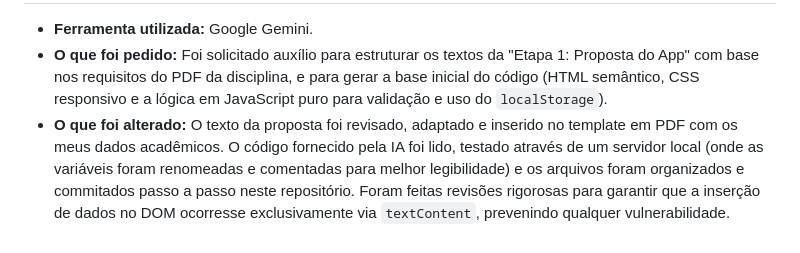
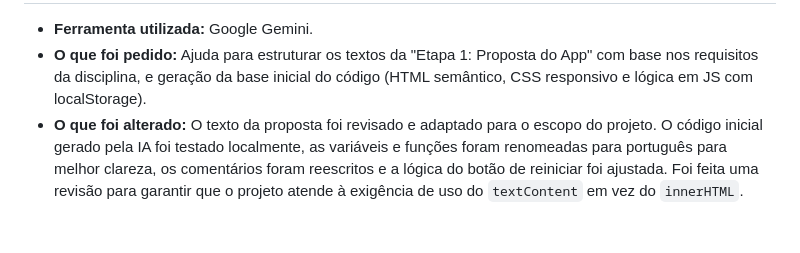
Before and after one commit to andersoncarvalhal-dev/QUIZ, a Markdown page: readme.md, the part around one of its changes. Rendered like a GitHub page.

```diff
--- a/readme.md
+++ b/readme.md
@@ -42,4 +44,4 @@ A imagem exibe as requisições (método GET) realizadas pelo navegador durante
 
 * **Ferramenta utilizada:** Google Gemini.
-* **O que foi pedido:** Foi solicitado auxílio para estruturar os textos da "Etapa 1: Proposta do App" com base nos requisitos do PDF da disciplina, e para gerar a base inicial do código (HTML semântico, CSS responsivo e a lógica em JavaScript puro para validação e uso do `localStorage`).
-* **O que foi alterado:** O texto da proposta foi revisado, adaptado e inserido no template em PDF com os meus dados acadêmicos. O código fornecido pela IA foi lido, testado através de um servidor local (onde as variáveis foram renomeadas e comentadas para melhor legibilidade) e os arquivos foram organizados e commitados passo a passo neste repositório. Foram feitas revisões rigorosas para garantir que a inserção de dados no DOM ocorresse exclusivamente via `textContent`, prevenindo qualquer vulnerabilidade.
+* **O que foi pedido:** Ajuda para estruturar os textos da "Etapa 1: Proposta do App" com base nos requisitos da disciplina, e geração da base inicial do código (HTML semântico, CSS responsivo e lógica em JS com localStorage).
+* **O que foi alterado:** O texto da proposta foi revisado e adaptado para o escopo do projeto. O código inicial gerado pela IA foi testado localmente, as variáveis e funções foram renomeadas para português para melhor clareza, os comentários foram reescritos e a lógica do botão de reiniciar foi ajustada. Foi feita uma revisão para garantir que o projeto atende à exigência de uso do `textContent` em vez do `innerHTML`.
```
Also changed, not shown: other parts of readme.md (+24 -22 lines).
